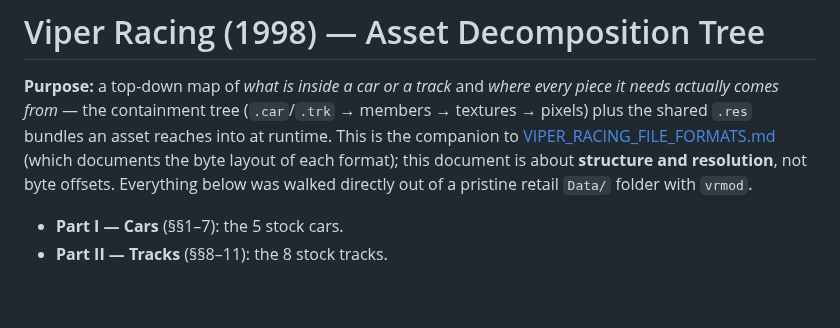
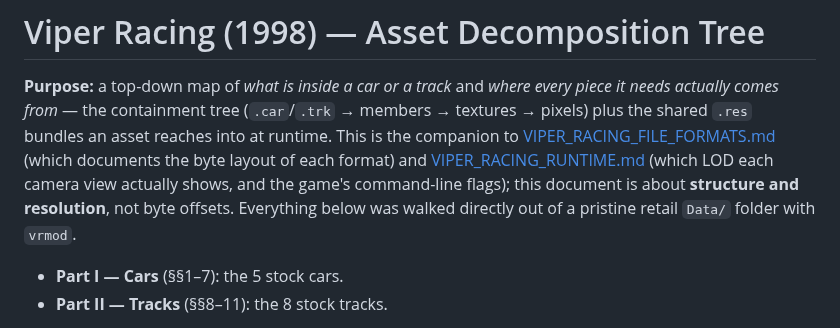
Before and after one commit to HerbFargus/viper-racing-modding, a Markdown page: docs/VIPER_RACING_ASSET_TREE.md, the part around the change. Drawn GitHub-style; blank space fills up the shorter version.

```diff
--- a/docs/VIPER_RACING_ASSET_TREE.md
+++ b/docs/VIPER_RACING_ASSET_TREE.md
@@ -4,7 +4,9 @@
 comes from* — the containment tree (`.car`/`.trk` → members → textures → pixels) plus the shared `.res`
 bundles an asset reaches into at runtime. This is the companion to
 [VIPER_RACING_FILE_FORMATS.md](VIPER_RACING_FILE_FORMATS.md) (which documents the byte layout of each
-format); this document is about **structure and resolution**, not byte offsets. Everything below was walked
+format) and [VIPER_RACING_RUNTIME.md](VIPER_RACING_RUNTIME.md) (which LOD each camera view actually
+shows, and the game's command-line flags); this document is about **structure and resolution**, not
+byte offsets. Everything below was walked
 directly out of a pristine retail `Data/` folder with `vrmod`.
 
 - **Part I — Cars** (§§1–7): the 5 stock cars.
```
Also changed, not shown: README.md (+8 -4 lines), docs/VIPER_RACING_RUNTIME.md (added, +107 -0 lines).
